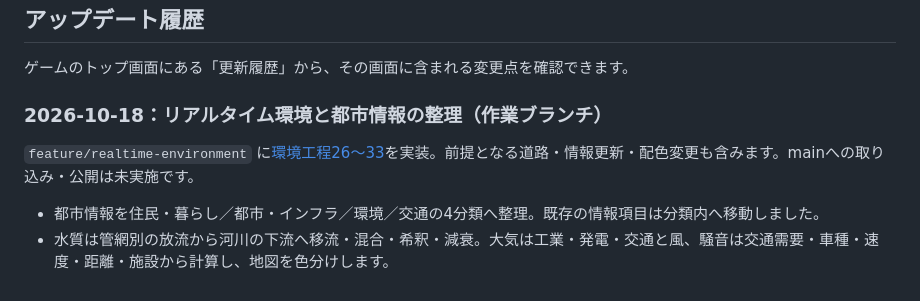
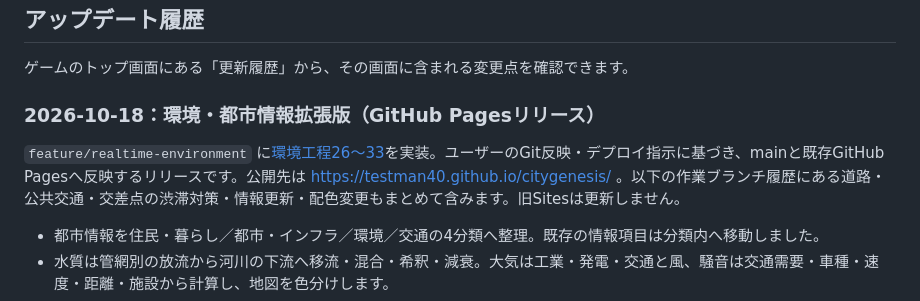
Before and after one commit to testman40/citygenesis, a Markdown page: README.md, the part around the change. Rendered like a GitHub page.

Commit message:
Prepare environment and city information release for GitHub Pages

```diff
--- a/README.md
+++ b/README.md
@@ -28,9 +28,9 @@ Node.jsはVite 7が対応するバージョン（20.19以上または22.12以上
 
 ゲームのトップ画面にある「更新履歴」から、その画面に含まれる変更点を確認できます。
 
-### 2026-10-18：リアルタイム環境と都市情報の整理（作業ブランチ）
+### 2026-10-18：環境・都市情報拡張版（GitHub Pagesリリース）
 
-`feature/realtime-environment` に[環境工程26〜33](ENVIRONMENT_ROADMAP.md)を実装。前提となる道路・情報更新・配色変更も含みます。mainへの取り込み・公開は未実施です。
+`feature/realtime-environment` に[環境工程26〜33](ENVIRONMENT_ROADMAP.md)を実装。ユーザーのGit反映・デプロイ指示に基づき、mainと既存GitHub Pagesへ反映するリリースです。公開先は https://testman40.github.io/citygenesis/ 。以下の作業ブランチ履歴にある道路・公共交通・交差点の渋滞対策・情報更新・配色変更もまとめて含みます。旧Sitesは更新しません。
 
 - 都市情報を住民・暮らし／都市・インフラ／環境／交通の4分類へ整理。既存の情報項目は分類内へ移動しました。
 - 水質は管網別の放流から河川の下流へ移流・混合・希釈・減衰。大気は工業・発電・交通と風、騒音は交通需要・車種・速度・距離・施設から計算し、地図を色分けします。
```
Also changed, not shown: DEVELOPMENT_PLAN.md (+1 -1 lines), ENVIRONMENT_ROADMAP.md (+11 -11 lines).
